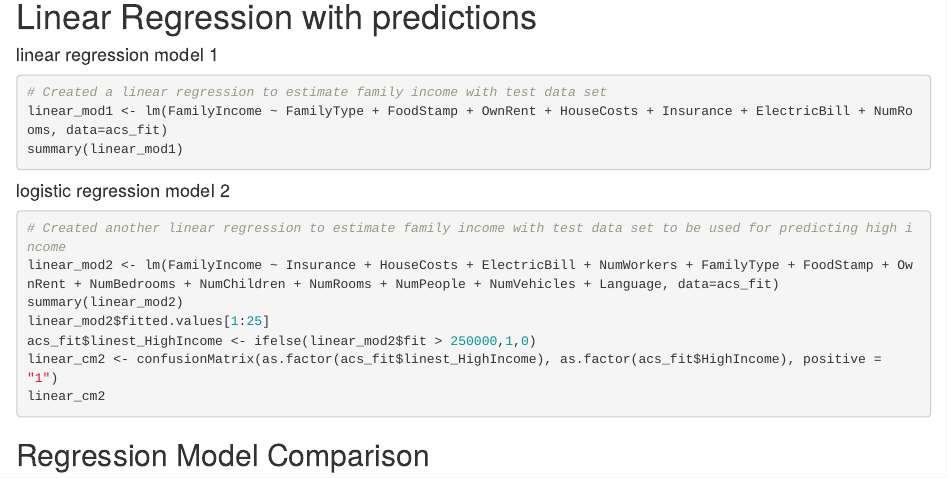
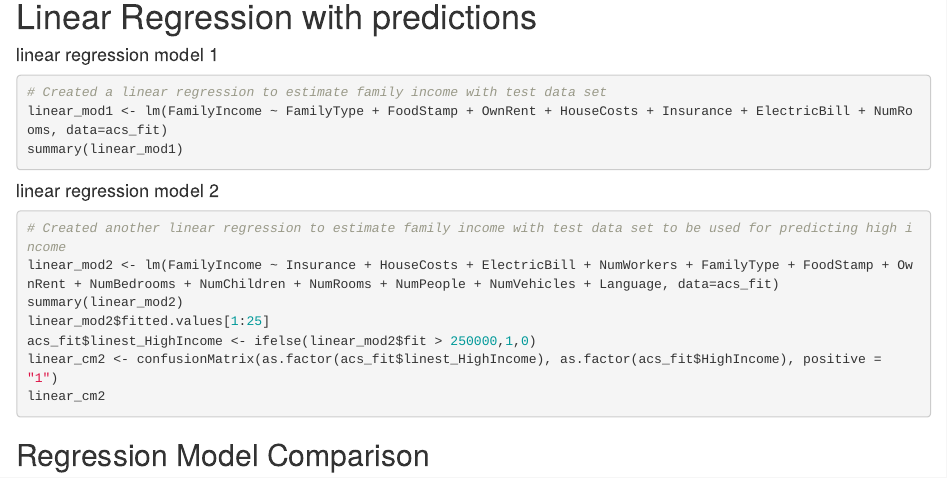
Before and after one commit to jbsarna/hw4_git, an R Markdown document (hw4_sarna.rmd): the page in a window 1100 px wide, from 5670 px down. Rendered offline with R 4.5, knitr and Pandoc, with nearby package versions; the code chunks are not run, so their results and figures are left out.

Commit message:
more formatting

````diff
--- a/hw4_sarna.rmd
+++ b/hw4_sarna.rmd
@@ -327,7 +327,7 @@ log_cm5
 linear_mod1 <- lm(FamilyIncome ~ FamilyType + FoodStamp + OwnRent + HouseCosts + Insurance + ElectricBill + NumRooms, data=acs_fit)
 summary(linear_mod1)
 ```
-#### logistic regression model 2
+#### linear regression model 2
 ```{r}
 # Created another linear regression to estimate family income with test data set to be used for predicting high income
 linear_mod2 <- lm(FamilyIncome ~ Insurance + HouseCosts + ElectricBill + NumWorkers + FamilyType + FoodStamp + OwnRent + NumBedrooms + NumChildren + NumRooms + NumPeople + NumVehicles + Language, data=acs_fit)
````
